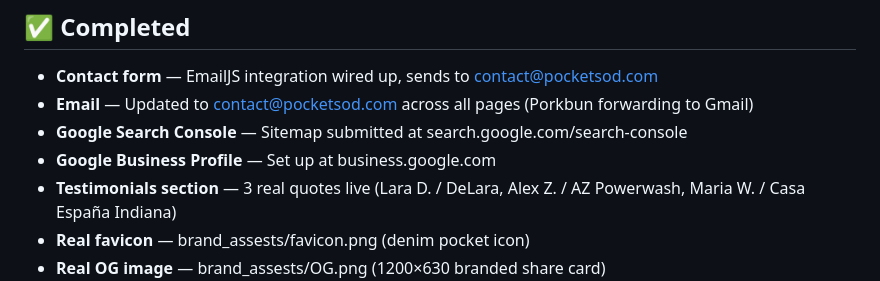
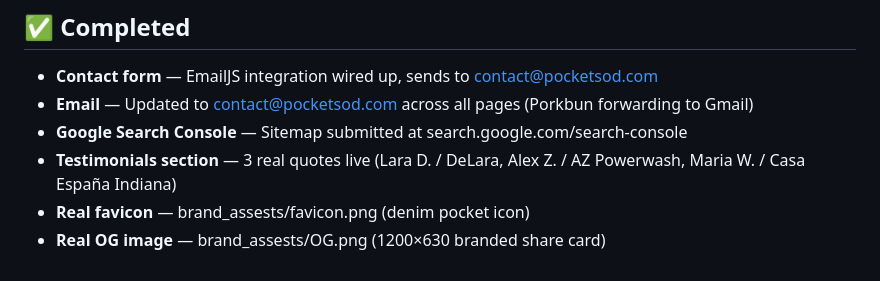
Before and after one commit to PocketSod/SOD, a Markdown page: next-steps.md, the part around the change. Rendered like a GitHub page.

Commit message:
Remove Google Business Profile from next-steps (business doesn't qualify)
Co-Authored-By: Claude Opus 5.5 <noreply@anthropic.com>

```diff
--- a/next-steps.md
+++ b/next-steps.md
@@ -5,7 +5,6 @@
 - **Contact form** — EmailJS integration wired up, sends to contact@pocketsod.com
 - **Email** — Updated to contact@pocketsod.com across all pages (Porkbun forwarding to Gmail)
 - **Google Search Console** — Sitemap submitted at search.google.com/search-console
-- **Google Business Profile** — Set up at business.google.com
 - **Testimonials section** — 3 real quotes live (Lara D. / DeLara, Alex Z. / AZ Powerwash, Maria W. / Casa España Indiana)
 - **Real favicon** — brand_assests/favicon.png (denim pocket icon)
 - **Real OG image** — brand_assests/OG.png (1200×630 branded share card)
```
